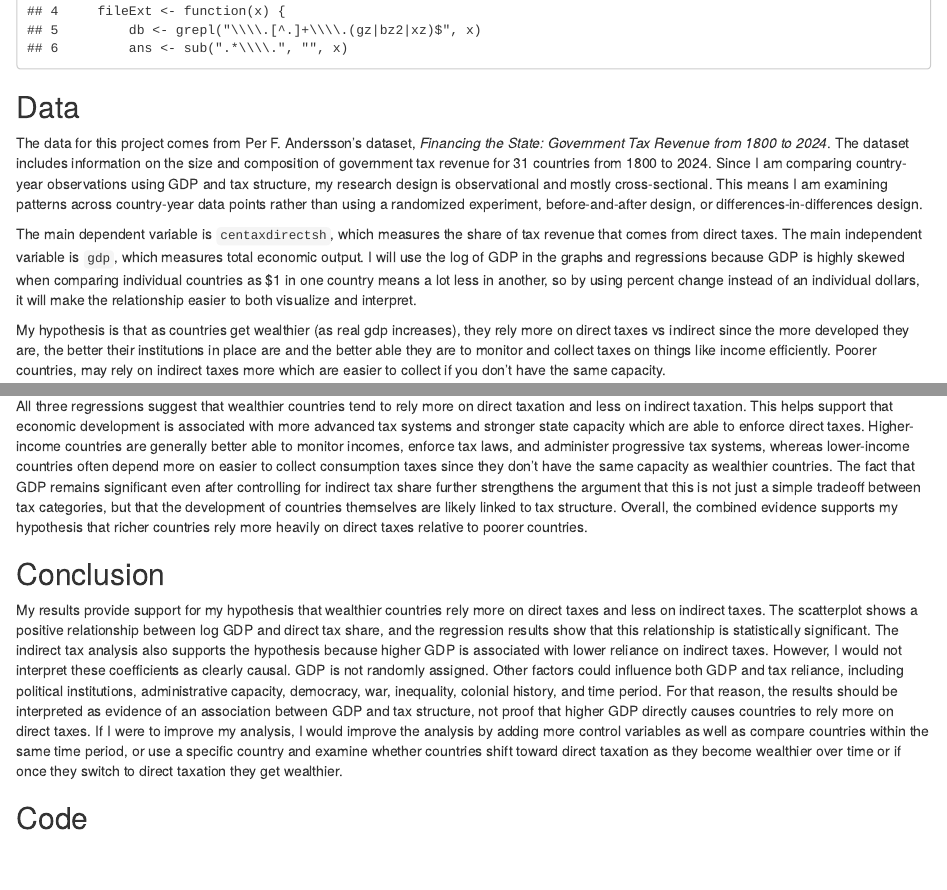
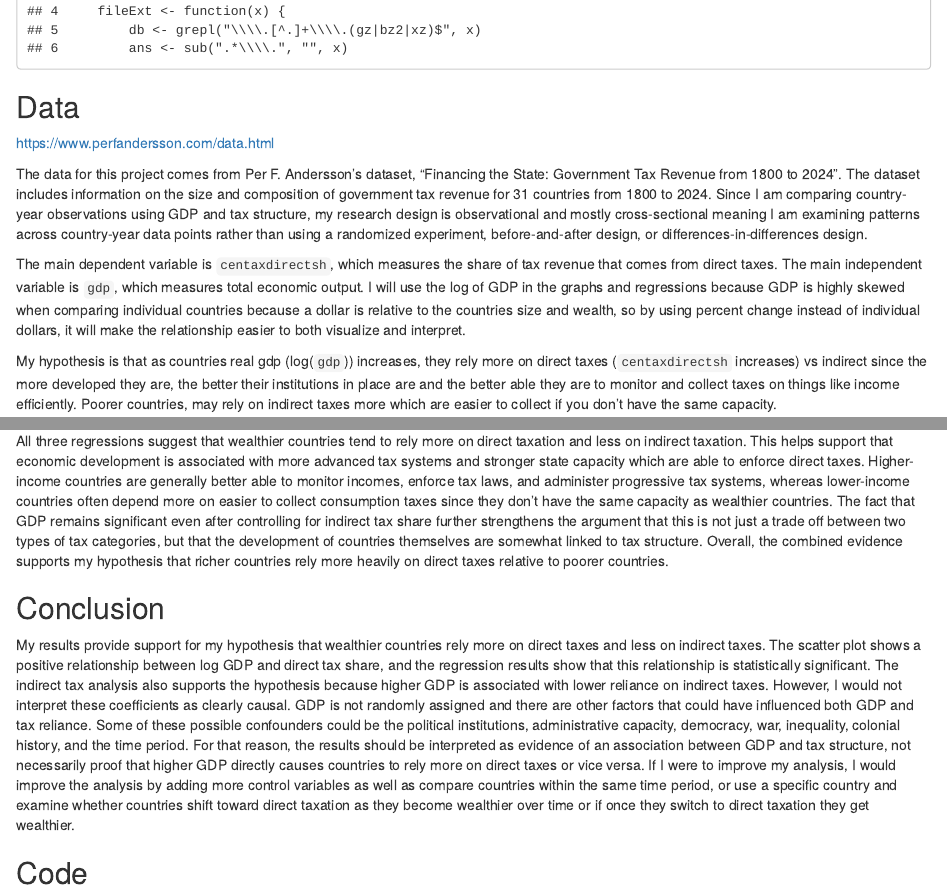
Before and after one commit to syvergulbrandsen/ps270-final-project, an R Markdown document (index.Rmd): the page in a window 1100 px wide, from 620 px down before the commit and from 640 px down after it, so that both start at the same text, and a second part further down, joined at a grey line. Rendered offline with R 4.5, knitr and Pandoc, with nearby package versions; drawn as R Markdown's standard HTML page in place of the format the file asks for; some code elsewhere in the file could not run offline.

Commit message:
commit final again

```diff
--- a/index.Rmd
+++ b/index.Rmd
@@ -28,9 +29,9 @@ head(data)
 
-The data for this project comes from Per F. Andersson’s dataset, *Financing the State: Government Tax Revenue from 1800 to 2024*. The dataset includes information on the size and composition of government tax revenue for 31 countries from 1800 to 2024. Since I am comparing country-year observations using GDP and tax structure, my research design is observational and mostly cross-sectional. This means I am examining patterns across country-year data points rather than using a randomized experiment, before-and-after design, or differences-in-differences design.
+The data for this project comes from Per F. Andersson’s dataset, "Financing the State: Government Tax Revenue from 1800 to 2024". The dataset includes information on the size and composition of government tax revenue for 31 countries from 1800 to 2024. Since I am comparing country-year observations using GDP and tax structure, my research design is observational and mostly cross-sectional meaning I am examining patterns across country-year data points rather than using a randomized experiment, before-and-after design, or differences-in-differences design.
 
-The main dependent variable is `centaxdirectsh`, which measures the share of tax revenue that comes from direct taxes. The main independent variable is `gdp`, which measures total economic output. I will use the log of GDP in the graphs and regressions because GDP is highly skewed when comparing individual countries as $1 in one country means a lot less in another, so by using percent change instead of an individual dollars, it will make the relationship easier to both visualize and interpret.
+The main dependent variable is `centaxdirectsh`, which measures the share of tax revenue that comes from direct taxes. The main independent variable is `gdp`, which measures total economic output. I will use the log of GDP in the graphs and regressions because GDP is highly skewed when comparing individual countries because a dollar is relative to the countries size and wealth, so by using percent change instead of individual dollars, it will make the relationship easier to both visualize and interpret.
 
-My hypothesis is that as countries get wealthier (as real gdp increases), they rely more on direct taxes vs indirect since the more developed they are, the better their institutions in place are and the better able they are to monitor and collect taxes on things like income efficiently. Poorer countries, may rely on indirect taxes more which are easier to collect if you don't have the same capacity.
+My hypothesis is that as countries real gdp (log(`gdp`)) increases, they rely more on direct taxes (`centaxdirectsh` increases) vs indirect since the more developed they are, the better their institutions in place are and the better able they are to monitor and collect taxes on things like income efficiently. Poorer countries, may rely on indirect taxes more which are easier to collect if you don't have the same capacity.
 
 My hypothesis would be supported if higher values of log GDP are associated with higher direct tax shares. I also examine `centaxindirectsh`, which measures the share of central government tax revenue from indirect taxes. So, wealthier countries should rely more on direct taxes and less on indirect taxes.
 
@@ -151,11 +153,11 @@ Regression 3: Direct Tax Share on Log GDP Holding Indirect Tax Share Constant
 
 Holding indirect tax share constant, the coefficient on log(gdp) is 0.660 which is positive and statistically significant with p-value = 0.000. This means that GDP still its own relationship with direct tax share even when accounting for a country’s use of indirect taxes. The coefficient on indirect tax share is negative -0.700, which shows that countries who rely more on indirect taxes tend to rely less on direct taxes, showing a trade off between the two. Because both p-values < 0.05, we reject the null hypothesis and conclude that both GDP and indirect tax share are statistically significant predictors of direct tax share.
 
-All three regressions suggest that wealthier countries tend to rely more on direct taxation and less on indirect taxation. This helps support that economic development is associated with more advanced tax systems and stronger state capacity which are able to enforce direct taxes. Higher-income countries are generally better able to monitor incomes, enforce tax laws, and administer progressive tax systems, whereas lower-income countries often depend more on easier to collect consumption taxes since they don't have the same capacity as wealthier countries. The fact that GDP remains significant even after controlling for indirect tax share further strengthens the argument that this is not just a simple tradeoff between tax categories, but that the development of countries themselves are likely linked to tax structure. Overall, the combined evidence supports my hypothesis that richer countries rely more heavily on direct taxes relative to poorer countries.
+All three regressions suggest that wealthier countries tend to rely more on direct taxation and less on indirect taxation. This helps support that economic development is associated with more advanced tax systems and stronger state capacity which are able to enforce direct taxes. Higher-income countries are generally better able to monitor incomes, enforce tax laws, and administer progressive tax systems, whereas lower-income countries often depend more on easier to collect consumption taxes since they don't have the same capacity as wealthier countries. The fact that GDP remains significant even after controlling for indirect tax share further strengthens the argument that this is not just a trade off between two types of tax categories, but that the development of countries themselves are somewhat linked to tax structure. Overall, the combined evidence supports my hypothesis that richer countries rely more heavily on direct taxes relative to poorer countries.
 
 ## Conclusion
 
-My results provide support for my hypothesis that wealthier countries rely more on direct taxes and less on indirect taxes. The scatterplot shows a positive relationship between log GDP and direct tax share, and the regression results show that this relationship is statistically significant. The indirect tax analysis also supports the hypothesis because higher GDP is associated with lower reliance on indirect taxes. However, I would not interpret these coefficients as clearly causal. GDP is not randomly assigned. Other factors could influence both GDP and tax reliance, including political institutions, administrative capacity, democracy, war, inequality, colonial history, and time period. For that reason, the results should be interpreted as evidence of an association between GDP and tax structure, not proof that higher GDP directly causes countries to rely more on direct taxes. If I were to improve my analysis, I would improve the analysis by adding more control variables as well as compare countries within the same time period, or use a specific country and examine whether countries shift toward direct taxation as they become wealthier over time or if once they switch to direct taxation they get wealthier.
+My results provide support for my hypothesis that wealthier countries rely more on direct taxes and less on indirect taxes. The scatter plot shows a positive relationship between log GDP and direct tax share, and the regression results show that this relationship is statistically significant. The indirect tax analysis also supports the hypothesis because higher GDP is associated with lower reliance on indirect taxes. However, I would not interpret these coefficients as clearly causal. GDP is not randomly assigned and there are other factors that could have influenced both GDP and tax reliance. Some of these possible confounders could be the political institutions, administrative capacity, democracy, war, inequality, colonial history, and the time period. For that reason, the results should be interpreted as evidence of an association between GDP and tax structure, not necessarily proof that higher GDP directly causes countries to rely more on direct taxes or vice versa. If I were to improve my analysis, I would improve the analysis by adding more control variables as well as compare countries within the same time period, or use a specific country and examine whether countries shift toward direct taxation as they become wealthier over time or if once they switch to direct taxation they get wealthier.
 
 
 
```
Also changed, not shown: index.html, index.Rmd (6 more changed lines).
